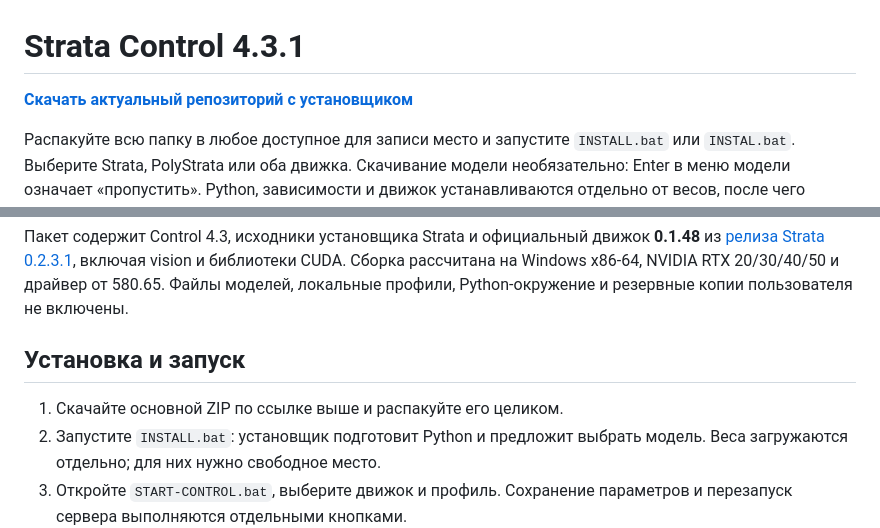
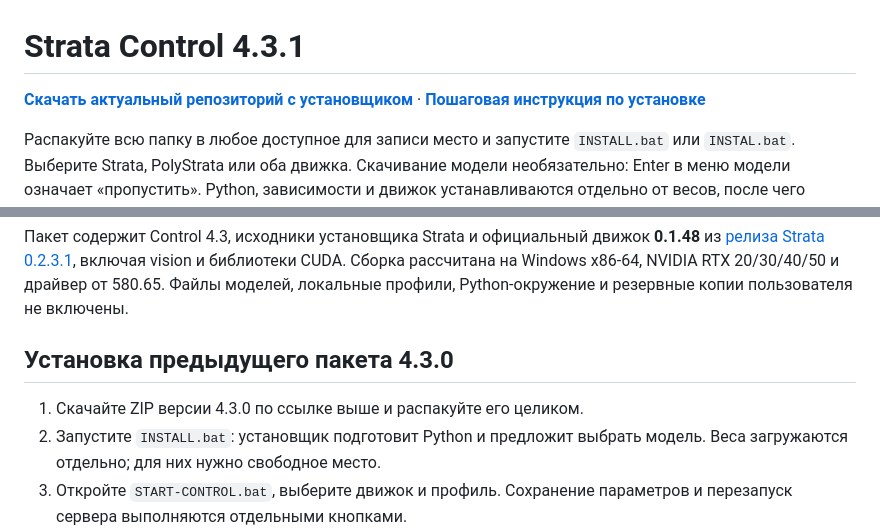
Before and after one commit to efzer1337-VP/Strata-Control, a Markdown page: README.md, 2 parts joined by grey strips. Rendered like a GitHub page.

Commit message:
Add Windows installation guide

```diff
--- a/README.md
+++ b/README.md
@@ -1,6 +1,6 @@
 # Strata Control 4.3.1
 
-**[Скачать актуальный репозиторий с установщиком](https://github.com/efzer1337-VP/Strata-Control/archive/refs/heads/main.zip)**
+**[Скачать актуальный репозиторий с установщиком](https://github.com/efzer1337-VP/Strata-Control/archive/refs/heads/main.zip)** · **[Пошаговая инструкция по установке](INSTALLATION.md)**
 
 Распакуйте всю папку в любое доступное для записи место и запустите `INSTALL.bat` или `INSTAL.bat`. Выберите Strata, PolyStrata или оба движка. Скачивание модели необязательно: Enter в меню модели означает «пропустить». Python, зависимости и движок устанавливаются отдельно от весов, после чего открывается Control. Модель установщик не запускает.
 
@@ -28,9 +28,9 @@ Control позволяет удалить выбранный профиль. П
 
 Пакет содержит Control 4.3, исходники установщика Strata и официальный движок **0.1.48** из [релиза Strata 0.2.3.1](https://github.com/Niko1221/Strata/releases/tag/v0.2.3.1), включая vision и библиотеки CUDA. Сборка рассчитана на Windows x86-64, NVIDIA RTX 20/30/40/50 и драйвер от 580.65. Файлы моделей, локальные профили, Python-окружение и резервные копии пользователя не включены.
 
-## Установка и запуск
+## Установка предыдущего пакета 4.3.0
 
-1. Скачайте основной ZIP по ссылке выше и распакуйте его целиком.
+1. Скачайте ZIP версии 4.3.0 по ссылке выше и распакуйте его целиком.
 2. Запустите `INSTALL.bat`: установщик подготовит Python и предложит выбрать модель. Веса загружаются отдельно; для них нужно свободное место.
 3. Откройте `START-CONTROL.bat`, выберите движок и профиль. Сохранение параметров и перезапуск сервера выполняются отдельными кнопками.
 
```
Also changed, not shown: INSTALLATION.md (added, +44 -0 lines).
